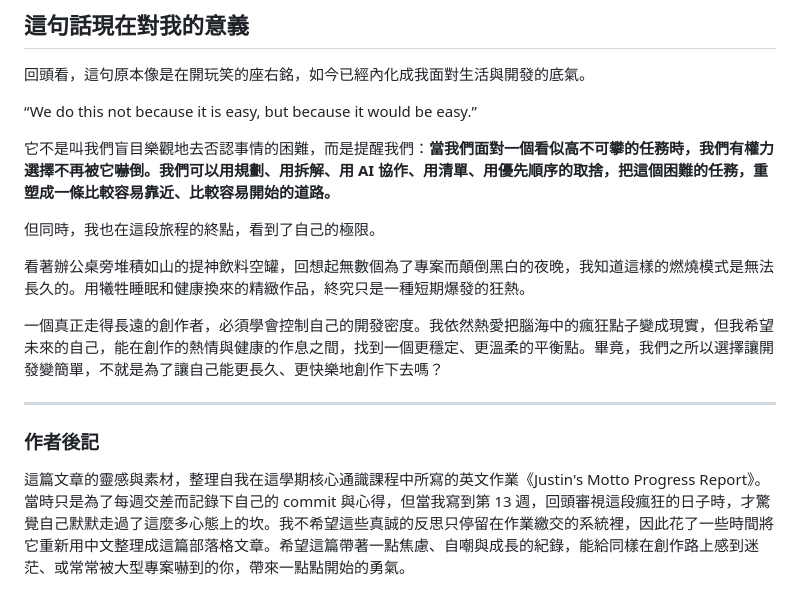
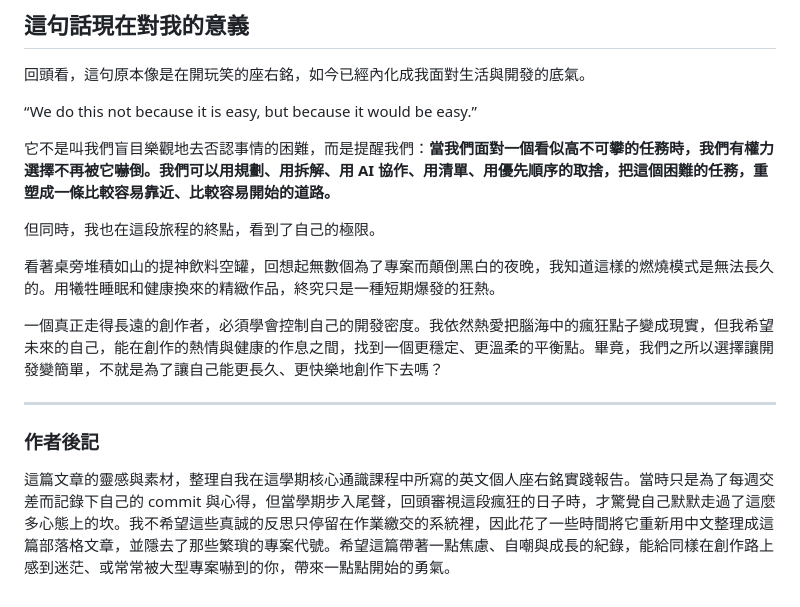
Before and after one commit to JustinYen0531/occupation, a Markdown page: Motto_Progress_Report_Blog.md, the part around one of its changes. Drawn GitHub-style.

```diff
--- a/Motto_Progress_Report_Blog.md
+++ b/Motto_Progress_Report_Blog.md
@@ -71,11 +71,11 @@ AI 就像一個極有耐心的導師，把那些高深莫測的術語拆解成
 
 但同時，我也在這段旅程的終點，看到了自己的極限。
 
-看著辦公桌旁堆積如山的提神飲料空罐，回想起無數個為了專案而顛倒黑白的夜晚，我知道這樣的燃燒模式是無法長久的。用犧牲睡眠和健康換來的精緻作品，終究只是一種短期爆發的狂熱。
+看著桌旁堆積如山的提神飲料空罐，回想起無數個為了專案而顛倒黑白的夜晚，我知道這樣的燃燒模式是無法長久的。用犧牲睡眠和健康換來的精緻作品，終究只是一種短期爆發的狂熱。
 
 一個真正走得長遠的創作者，必須學會控制自己的開發密度。我依然熱愛把腦海中的瘋狂點子變成現實，但我希望未來的自己，能在創作的熱情與健康的作息之間，找到一個更穩定、更溫柔的平衡點。畢竟，我們之所以選擇讓開發變簡單，不就是為了讓自己能更長久、更快樂地創作下去嗎？
 
 ---
 
 ### 作者後記
-這篇文章的靈感與素材，整理自我在這學期核心通識課程中所寫的英文作業《Justin's Motto Progress Report》。當時只是為了每週交差而記錄下自己的 commit 與心得，但當我寫到第 13 週，回頭審視這段瘋狂的日子時，才驚覺自己默默走過了這麼多心態上的坎。我不希望這些真誠的反思只停留在作業繳交的系統裡，因此花了一些時間將它重新用中文整理成這篇部落格文章。希望這篇帶著一點焦慮、自嘲與成長的紀錄，能給同樣在創作路上感到迷茫、或常常被大型專案嚇到的你，帶來一點點開始的勇氣。
+這篇文章的靈感與素材，整理自我在這學期核心通識課程中所寫的英文個人座右銘實踐報告。當時只是為了每週交差而記錄下自己的 commit 與心得，但當學期步入尾聲，回頭審視這段瘋狂的日子時，才驚覺自己默默走過了這麼多心態上的坎。我不希望這些真誠的反思只停留在作業繳交的系統裡，因此花了一些時間將它重新用中文整理成這篇部落格文章，並隱去了那些繁瑣的專案代號。希望這篇帶著一點焦慮、自嘲與成長的紀錄，能給同樣在創作路上感到迷茫、或常常被大型專案嚇到的你，帶來一點點開始的勇氣。
```
Also changed, not shown: other parts of Motto_Progress_Report_Blog.md (+10 -10 lines).
